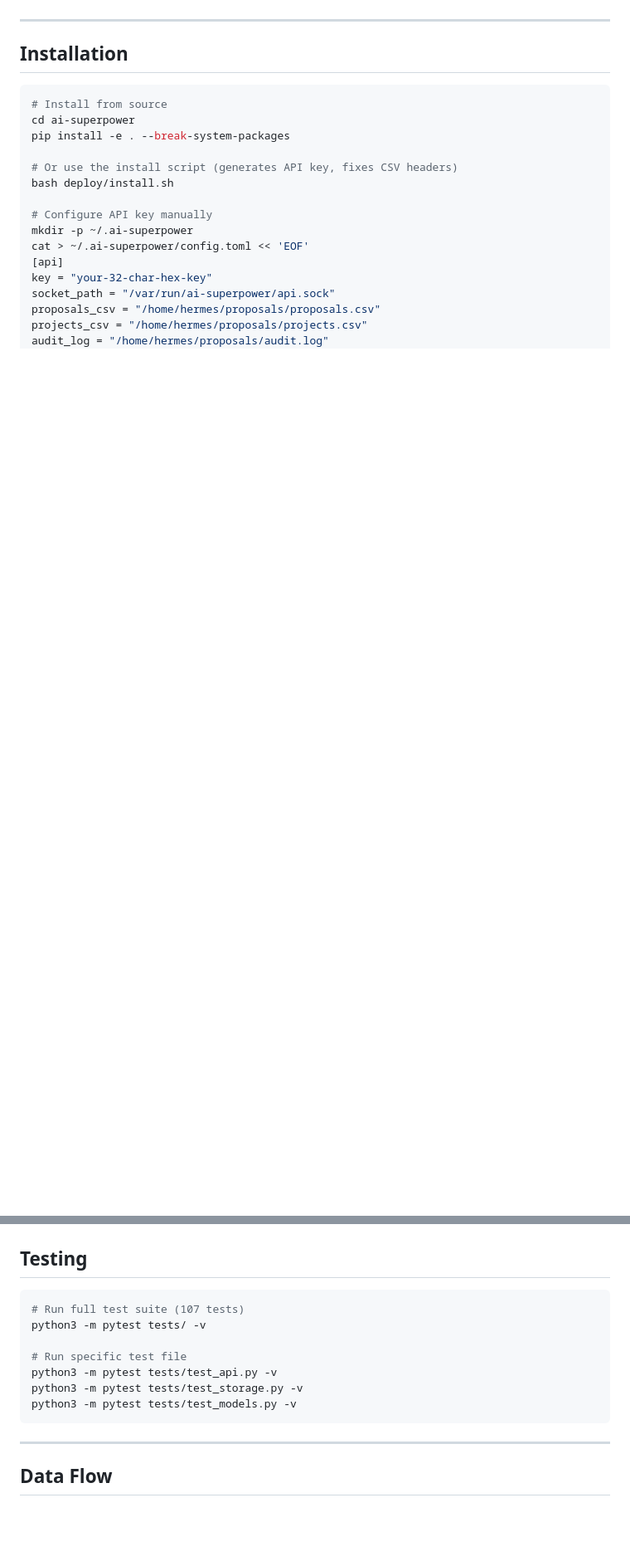
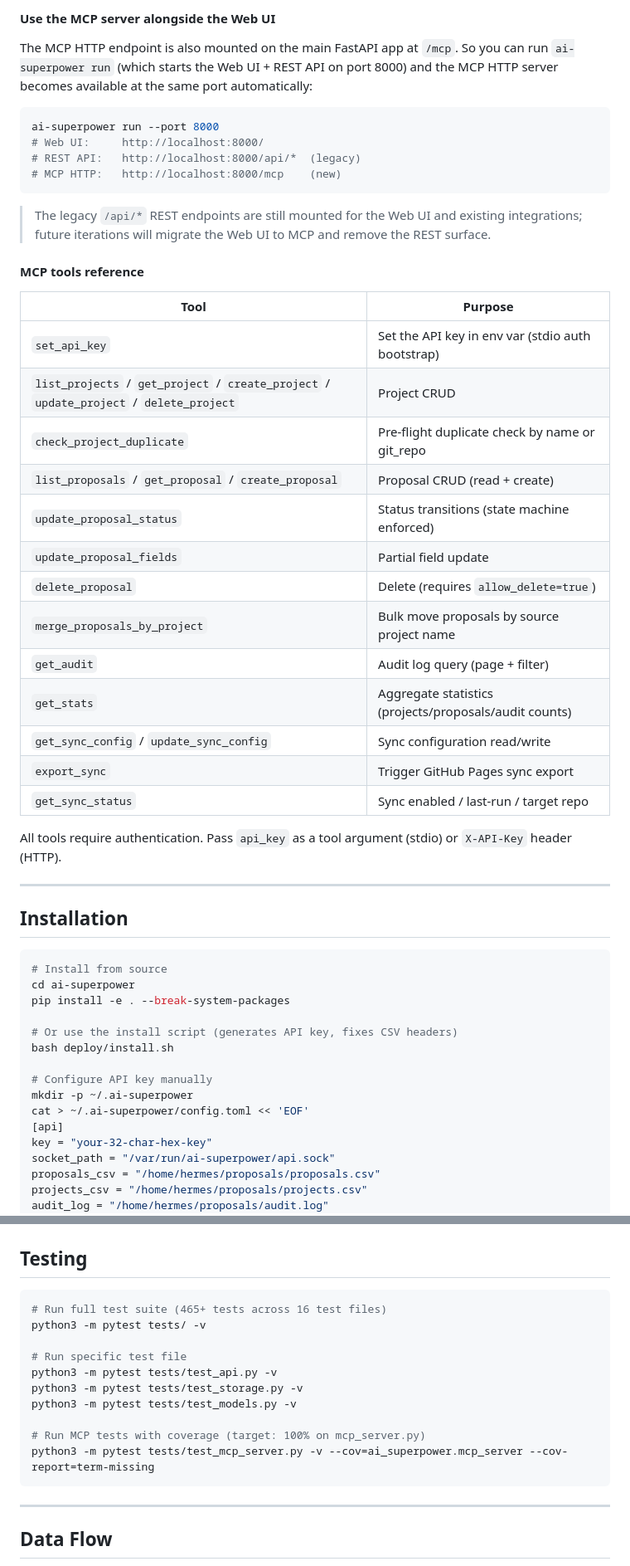
Before and after one commit to YeLuo45/ai-superpower, a Markdown page: README.md, 2 parts joined by grey strips. Shown at 83% size. GitHub-like rendering; blank space fills up the shorter version.

````diff
--- a/README.md
+++ b/README.md
@@ -184,3 +241,36 @@ Full-screen interactive interface: browse projects/proposals, search, create, up
+#### Use the MCP server alongside the Web UI
+
+The MCP HTTP endpoint is also mounted on the main FastAPI app at `/mcp`. So you can run `ai-superpower run` (which starts the Web UI + REST API on port 8000) and the MCP HTTP server becomes available at the same port automatically:
+
+```bash
+ai-superpower run --port 8000
+# Web UI:     http://localhost:8000/
+# REST API:   http://localhost:8000/api/*  (legacy)
+# MCP HTTP:   http://localhost:8000/mcp    (new)
+```
+
+> The legacy `/api/*` REST endpoints are still mounted for the Web UI and existing integrations; future iterations will migrate the Web UI to MCP and remove the REST surface.
+
+#### MCP tools reference
+
+| Tool | Purpose |
+|------|---------|
+| `set_api_key` | Set the API key in env var (stdio auth bootstrap) |
+| `list_projects` / `get_project` / `create_project` / `update_project` / `delete_project` | Project CRUD |
+| `check_project_duplicate` | Pre-flight duplicate check by name or git_repo |
+| `list_proposals` / `get_proposal` / `create_proposal` | Proposal CRUD (read + create) |
+| `update_proposal_status` | Status transitions (state machine enforced) |
+| `update_proposal_fields` | Partial field update |
+| `delete_proposal` | Delete (requires `allow_delete=true`) |
+| `merge_proposals_by_project` | Bulk move proposals by source project name |
+| `get_audit` | Audit log query (page + filter) |
+| `get_stats` | Aggregate statistics (projects/proposals/audit counts) |
+| `get_sync_config` / `update_sync_config` | Sync configuration read/write |
+| `export_sync` | Trigger GitHub Pages sync export |
+| `get_sync_status` | Sync enabled / last-run / target repo |
+
+All tools require authentication. Pass `api_key` as a tool argument (stdio) or `X-API-Key` header (HTTP).
+
 ---
 
 ## Installation
@@ -260,13 +350,16 @@ Start `ai-superpower run` then open `http://localhost:8000`:
 ## Testing
 
 ```bash
-# Run full test suite (107 tests)
+# Run full test suite (465+ tests across 16 test files)
 python3 -m pytest tests/ -v
 
 # Run specific test file
 python3 -m pytest tests/test_api.py -v
 python3 -m pytest tests/test_storage.py -v
 python3 -m pytest tests/test_models.py -v
+
+# Run MCP tests with coverage (target: 100% on mcp_server.py)
+python3 -m pytest tests/test_mcp_server.py -v --cov=ai_superpower.mcp_server --cov-report=term-missing
 ```
 
 ---
````
Also changed, not shown: other parts of README.md (+59 -13 lines).
